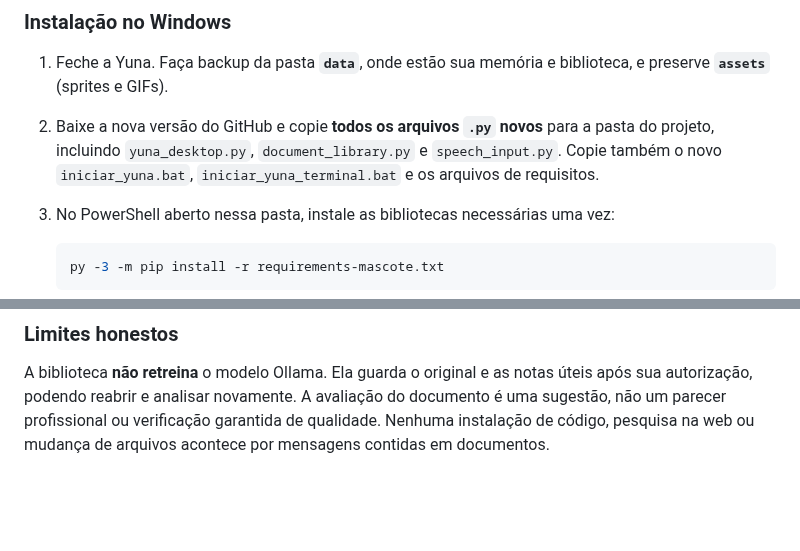
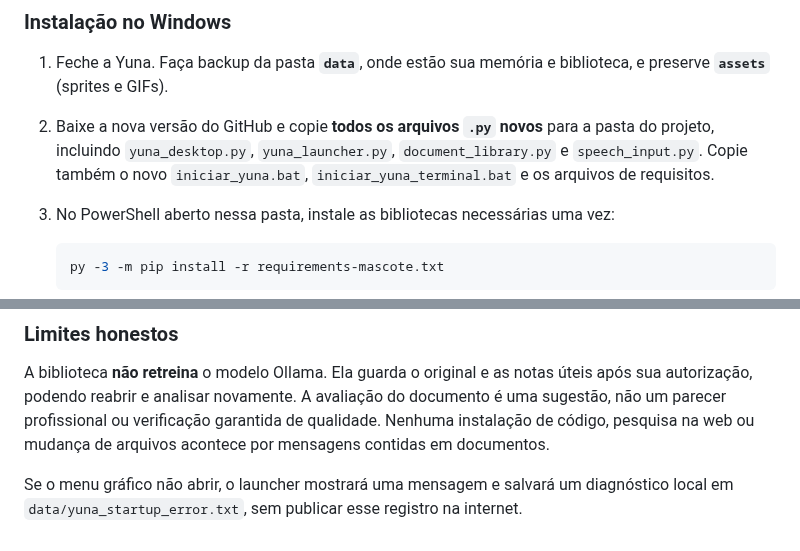
Before and after one commit to SrHenriqueBR/Projeto-Yuna, a Markdown page: README.md, 2 parts joined by grey strips. Rendered like a GitHub page; blank space fills up the shorter version.

Commit message:
docs: include robust GUI launcher and startup diagnostics

````diff
--- a/README.md
+++ b/README.md
@@ -655,7 +655,7 @@ O ditado por voz não substitui ainda uma palavra de ativação contínua. Nenhu
 ### Instalação no Windows
 
 1. Feche a Yuna. Faça backup da pasta **`data`**, onde estão sua memória e biblioteca, e preserve **`assets`** (sprites e GIFs).
-2. Baixe a nova versão do GitHub e copie **todos os arquivos `.py` novos** para a pasta do projeto, incluindo `yuna_desktop.py`, `document_library.py` e `speech_input.py`. Copie também o novo `iniciar_yuna.bat`, `iniciar_yuna_terminal.bat` e os arquivos de requisitos.
+2. Baixe a nova versão do GitHub e copie **todos os arquivos `.py` novos** para a pasta do projeto, incluindo `yuna_desktop.py`, `yuna_launcher.py`, `document_library.py` e `speech_input.py`. Copie também o novo `iniciar_yuna.bat`, `iniciar_yuna_terminal.bat` e os arquivos de requisitos.
 3. No PowerShell aberto nessa pasta, instale as bibliotecas necessárias uma vez:
 
    ```powershell
@@ -667,3 +667,5 @@ O ditado por voz não substitui ainda uma palavra de ativação contínua. Nenhu
 ### Limites honestos
 
 A biblioteca **não retreina** o modelo Ollama. Ela guarda o original e as notas úteis após sua autorização, podendo reabrir e analisar novamente. A avaliação do documento é uma sugestão, não um parecer profissional ou verificação garantida de qualidade. Nenhuma instalação de código, pesquisa na web ou mudança de arquivos acontece por mensagens contidas em documentos.
+
+Se o menu gráfico não abrir, o launcher mostrará uma mensagem e salvará um diagnóstico local em `data/yuna_startup_error.txt`, sem publicar esse registro na internet.
````
